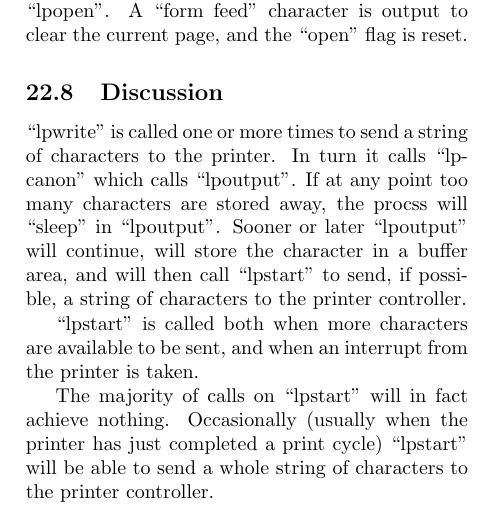
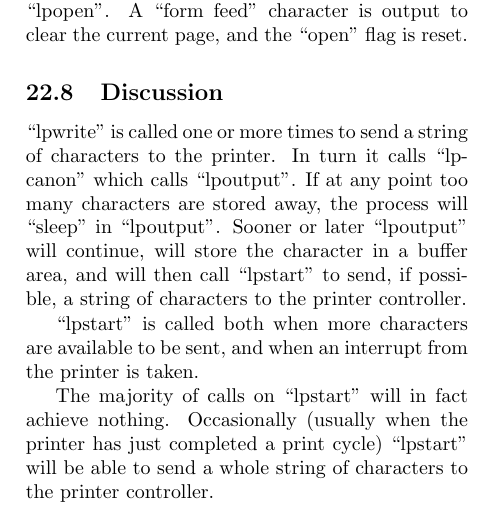
Before and after one commit to LeonardKoenig/lionc, a LaTeX document (lionc.tex, which reads ch22.tex): part of one column of page 98 of 115, cut so that both start at the same text. Compiled offline with pdfLaTeX.

Commit message:
procss -> process

```diff
--- a/ch22.tex
+++ b/ch22.tex
@@ -323,7 +323,7 @@ to send a string of characters to the
 printer. In turn it calls ``lpcanon''
 which calls ``lpoutput''. If at any point
 too many characters are stored away,
-the procss will ``sleep'' in ``lpoutput''.
+the process will ``sleep'' in ``lpoutput''.
 Sooner or later ``lpoutput'' will continue, will store the character in a
 buffer area, and will then call
 ``lpstart'' to send, if possible, a
```
